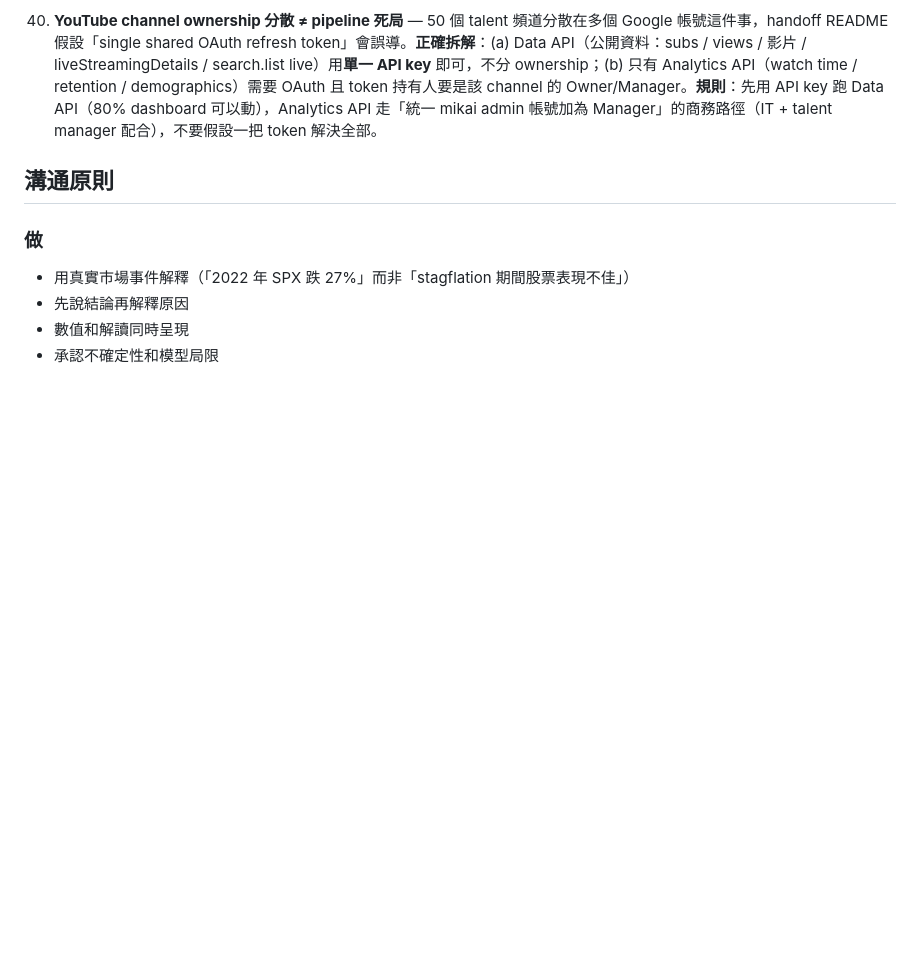
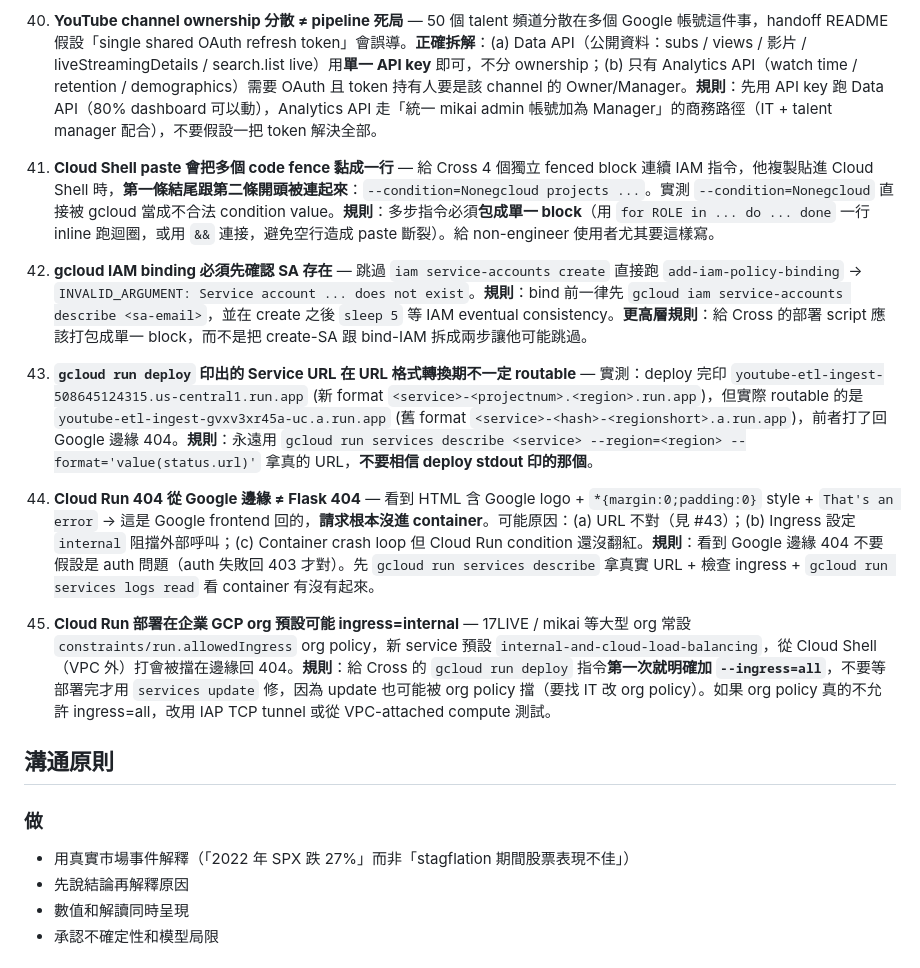
Before and after one commit to cc4wang-ui/Auto-trade, a Markdown page: dev-guide.md, the part around the change. Rendered like a GitHub page; blank space fills up the shorter version.

Commit message:
Log gotchas #41-45 from Cloud Run STEP 5+6 deployment
Five new traps surfaced while deploying youtube-etl-ingest to Cloud Run.
All directly caused user-facing debug-on-Cross sessions, against the explicit
"Cross 不 debug" rule. Logged to prevent repetition.

#41: Cloud Shell paste smushes adjacent code-fences — bundle multi-step
     gcloud commands into a single inline block (for-loop or && chain).
#42: gcloud IAM binding fails if SA was never created — verify with
     `iam service-accounts describe` and add `sleep 5` for propagation.
#43: `gcloud run deploy` stdout Service URL may not be routable in URL
     format transition; always use `services describe ... status.url`.
#44: Google-edge 404 (with Google logo) ≠ Flask 404 — request never hit
     container. Triage URL format / ingress / container health, not auth.
#45: Enterprise GCP orgs (17LIVE/mikai) often default new Cloud Run
     services to ingress=internal via org policy; pass `--ingress=all`
     at first deploy.

https://claude.ai/code/session_014AiFY8nS5yaek5AysDZSKG

```diff
--- a/dev-guide.md
+++ b/dev-guide.md
@@ -116,6 +116,16 @@
 
 40. **YouTube channel ownership 分散 ≠ pipeline 死局** — 50 個 talent 頻道分散在多個 Google 帳號這件事，handoff README 假設「single shared OAuth refresh token」會誤導。**正確拆解**：(a) Data API（公開資料：subs / views / 影片 / liveStreamingDetails / search.list live）用**單一 API key** 即可，不分 ownership；(b) 只有 Analytics API（watch time / retention / demographics）需要 OAuth 且 token 持有人要是該 channel 的 Owner/Manager。**規則**：先用 API key 跑 Data API（80% dashboard 可以動），Analytics API 走「統一 mikai admin 帳號加為 Manager」的商務路徑（IT + talent manager 配合），不要假設一把 token 解決全部。
 
+41. **Cloud Shell paste 會把多個 code fence 黏成一行** — 給 Cross 4 個獨立 fenced block 連續 IAM 指令，他複製貼進 Cloud Shell 時，**第一條結尾跟第二條開頭被連起來**：`--condition=Nonegcloud projects ...`。實測 `--condition=Nonegcloud` 直接被 gcloud 當成不合法 condition value。**規則**：多步指令必須**包成單一 block**（用 `for ROLE in ... do ... done` 一行 inline 跑迴圈，或用 `&&` 連接，避免空行造成 paste 斷裂）。給 non-engineer 使用者尤其要這樣寫。
+
+42. **gcloud IAM binding 必須先確認 SA 存在** — 跳過 `iam service-accounts create` 直接跑 `add-iam-policy-binding` → `INVALID_ARGUMENT: Service account ... does not exist`。**規則**：bind 前一律先 `gcloud iam service-accounts describe <sa-email>`，並在 create 之後 `sleep 5` 等 IAM eventual consistency。**更高層規則**：給 Cross 的部署 script 應該打包成單一 block，而不是把 create-SA 跟 bind-IAM 拆成兩步讓他可能跳過。
+
+43. **`gcloud run deploy` 印出的 Service URL 在 URL 格式轉換期不一定 routable** — 實測：deploy 完印 `youtube-etl-ingest-508645124315.us-central1.run.app` (新 format `<service>-<projectnum>.<region>.run.app`)，但實際 routable 的是 `youtube-etl-ingest-gvxv3xr45a-uc.a.run.app` (舊 format `<service>-<hash>-<regionshort>.a.run.app`)，前者打了回 Google 邊緣 404。**規則**：永遠用 `gcloud run services describe <service> --region=<region> --format='value(status.url)'` 拿真的 URL，**不要相信 deploy stdout 印的那個**。
+
+44. **Cloud Run 404 從 Google 邊緣 ≠ Flask 404** — 看到 HTML 含 Google logo + `*{margin:0;padding:0}` style + `That's an error` → 這是 Google frontend 回的，**請求根本沒進 container**。可能原因：(a) URL 不對（見 #43）；(b) Ingress 設定 `internal` 阻擋外部呼叫；(c) Container crash loop 但 Cloud Run condition 還沒翻紅。**規則**：看到 Google 邊緣 404 不要假設是 auth 問題（auth 失敗回 403 才對）。先 `gcloud run services describe` 拿真實 URL + 檢查 ingress + `gcloud run services logs read` 看 container 有沒有起來。
+
+45. **Cloud Run 部署在企業 GCP org 預設可能 ingress=internal** — 17LIVE / mikai 等大型 org 常設 `constraints/run.allowedIngress` org policy，新 service 預設 `internal-and-cloud-load-balancing`，從 Cloud Shell（VPC 外）打會被擋在邊緣回 404。**規則**：給 Cross 的 `gcloud run deploy` 指令**第一次就明確加 `--ingress=all`**，不要等部署完才用 `services update` 修，因為 update 也可能被 org policy 擋（要找 IT 改 org policy）。如果 org policy 真的不允許 ingress=all，改用 IAP TCP tunnel 或從 VPC-attached compute 測試。
+
 ## 溝通原則
 
 ### 做
```
